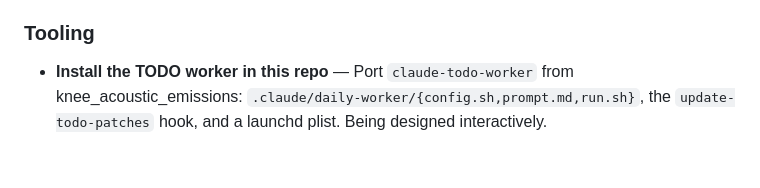
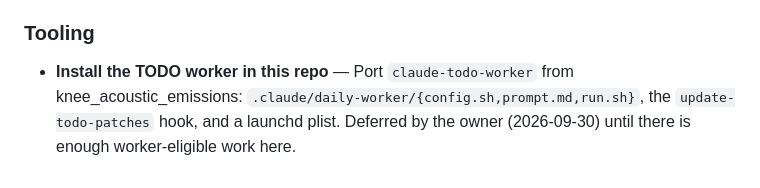
Before and after one commit to Spiewart/oai-analytics, a Markdown page: TODO.md, the part around the change. Drawn GitHub-style.

Commit message:
docs: mark TODO worker install as deferred
Co-Authored-By: Claude Opus 5.5 <noreply@anthropic.com>

```diff
--- a/TODO.md
+++ b/TODO.md
@@ -63,4 +63,4 @@ _Not generated yet: the `update-todo-patches` hook is not installed in this repo
 
 ### Tooling
 
-- **Install the TODO worker in this repo** — <!-- skip --> Port `claude-todo-worker` from knee_acoustic_emissions: `.claude/daily-worker/{config.sh,prompt.md,run.sh}`, the `update-todo-patches` hook, and a launchd plist. Being designed interactively.
+- **Install the TODO worker in this repo** — <!-- skip --> Port `claude-todo-worker` from knee_acoustic_emissions: `.claude/daily-worker/{config.sh,prompt.md,run.sh}`, the `update-todo-patches` hook, and a launchd plist. Deferred by the owner (2026-09-30) until there is enough worker-eligible work here.
```
